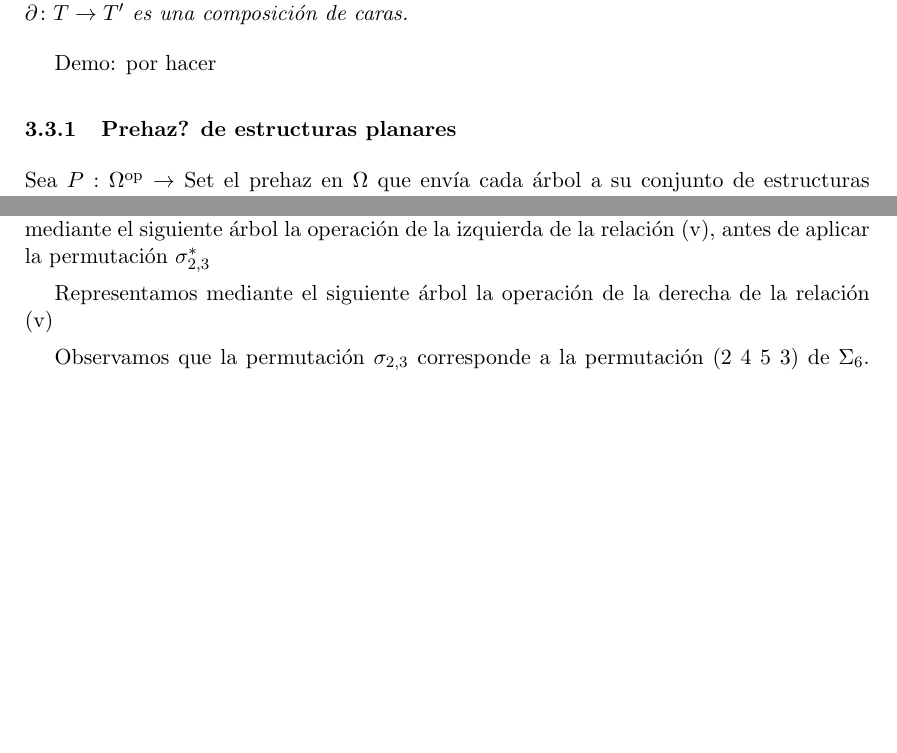
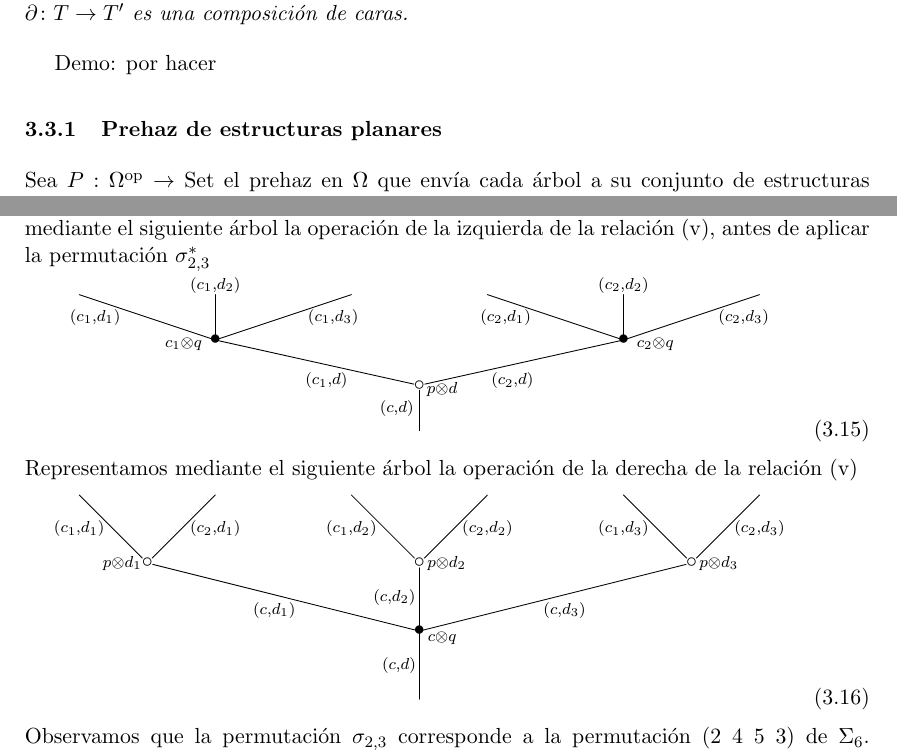
Before and after one commit to rbrasco/trees-shuffling, a LaTeX document (latex/proposta/proposta.tex): two parts of pages 19 and 21 of 26, joined at a grey line, cut so that both start at the same text, the shorter picture padded with empty space. Compiled offline with pdfLaTeX.

Commit message:
Added trees

```diff
--- a/latex/proposta/proposta.tex
+++ b/latex/proposta/proposta.tex
@@ -1704,7 +1704,7 @@ $    T\backslash v \overset{\partial}{\longrightarrow} T \overset{\sigma_v}{\lon
 \end{lema}
 Demo: por hacer
 
-\subsubsection{Prehaz? de estructuras planares}
+\subsubsection{Prehaz de estructuras planares}
 Sea $P:\Omega^{\rm op} \to \Set$ el prehaz en $\Omega$ que env\'ia cada \'arbol a su conjunto de estructuras planares. Observamos que $P(T)$ es un torsor en $\text{Aut}(T)$ para cada \'arbol $T$, donde $\text{Aut}(T)$ denota el conjunto de automorfismos de $T$.
 Recordamos que la categor\'ia $\Omega\backslash P$ es la categor\'ia cuyos objetos son pares $(T,x)$ con $x\in P(T)$. Sean $(T,x)$ y $(S,y)$ dos objetos, un morfismo entre ellos es dado por el morfismo $f\colon\to S$ en $\Omega$, tal que $P(f)(y) = x$.
 Entonces, tenemos que $\Omega\backslash P = \Omega_p$ y existe una proyecci\'on $v\colon\Omega_p\to\Omega$. Tenemos el siguiente tri\'angulo conmutativo:
@@ -1768,10 +1768,90 @@ Hemos visto la relaci\'on entre estas categor\'ias con la categor\'ia de conjunt
     Vamos a ilustrar la relaci\'on (v), tambi\'en llamada como la \emph{relaci\'on del intercambio} con las siguientes figuras. Suponemos que $n=2$ y $m=3$.
     Representamos mediante el siguiente \'arbol la operaci\'on de la izquierda de la relaci\'on (v), antes de aplicar la permutaci\'on $\sigma_{2,3}^{*}$
     % Dibujo del arbol (p\otimes d)\circ((c_1\otimes q),\dots,(c_n\otimes q))%
-
+    \begin{equation}
+        \xy
+        <0.08cm, 0cm>:
+        %Vertices%
+        (0.0, 0.0)*{}="1"; %root_c-d
+        (0.0, 10.0)*{\circ}="2"; %p\otimes dW
+        (-45.0, 20.0)*=0{\bullet}="3"; %c_1\otimes qB
+        (-75.0, 30.0)*{}="4"; %leaf_c_1-d_1
+        (-45.0, 30.0)*{}="5"; %leaf_c_1-d_2
+        (-15.0, 30.0)*{}="6"; %leaf_c_1-d_3
+        (45.0, 20.0)*=0{\bullet}="7"; %c_2\otimes qB
+        (15.0, 30.0)*{}="8"; %leaf_c_2-d_1
+        (45.0, 30.0)*{}="9"; %leaf_c_2-d_2
+        (75.0, 30.0)*{}="10"; %leaf_c_2-d_3
+        %Edges%
+        "1";"2" **\dir{-};
+        "2";"3" **\dir{-};
+        "3";"4" **\dir{-};
+        "3";"5" **\dir{-};
+        "3";"6" **\dir{-};
+        "2";"7" **\dir{-};
+        "7";"8" **\dir{-};
+        "7";"9" **\dir{-};
+        "7";"10" **\dir{-};
+        %Labels%
+        (5.0, 9.0)*=0{\scriptstyle p\otimes d};
+        (-52.0, 19.0)*=0{\scriptstyle c_1\otimes q};
+        (52.0, 19.0)*=0{\scriptstyle c_2\otimes q};
+        (-5.0, 5.0)*=0{\scriptstyle (c,d)};
+        (-20.5, 11.0)*=0{\scriptstyle (c_1,d)};
+        (-71.5, 25.0)*=0{\scriptstyle (c_1,d_1)};
+        (-45.0, 32.0)*=0{\scriptstyle (c_1,d_2)};
+        (-19.0, 25.0)*=0{\scriptstyle (c_1,d_3)};
+        (20.5, 11.0)*=0{\scriptstyle (c_2,d)};
+        (19.0, 25.0)*=0{\scriptstyle (c_2,d_1)};
+        (45.0, 32.0)*=0{\scriptstyle (c_2,d_2)};
+        (71.5, 25.0)*=0{\scriptstyle (c_2,d_3)};
+        \endxy
+    \end{equation}
     Representamos mediante el siguiente \'arbol la operaci\'on de la derecha de la relaci\'on (v)
     % Dibujo del arbol (c\otimes q)\circ((p\otimes d_1),\dots,(p\otimes d_m))%
-
+    \begin{equation}
+        \xy
+        <0.08cm, 0cm>:
+        %Vertices%
+        (0.0, 0.0)*{}="1"; %root_c-d
+        (0.0, 15.0)*=0{\bullet}="2"; %c\otimes qB
+        (-60.0, 30.0)*{\circ}="3"; %p\otimes d_1W
+        (-75.0, 45.0)*{}="4"; %leaf_c_1-d_1
+        (-45.0, 45.0)*{}="5"; %leaf_c_2-d_1
+        (0.0, 30.0)*{\circ}="6"; %p\otimes d_2W
+        (-15.0, 45.0)*{}="7"; %leaf_c_1-d_2
+        (15.0, 45.0)*{}="8"; %leaf_c_2-d_2
+        (60.0, 30.0)*{\circ}="9"; %p\otimes d_3W
+        (45.0, 45.0)*{}="10"; %leaf_c_1-d_3
+        (75.0, 45.0)*{}="11"; %leaf_c_2-d_3
+        %Edges%
+        "1";"2" **\dir{-};
+        "2";"3" **\dir{-};
+        "3";"4" **\dir{-};
+        "3";"5" **\dir{-};
+        "2";"6" **\dir{-};
+        "6";"7" **\dir{-};
+        "6";"8" **\dir{-};
+        "2";"9" **\dir{-};
+        "9";"10" **\dir{-};
+        "9";"11" **\dir{-};
+        %Labels%
+        (5.0, 13.5)*=0{\scriptstyle c\otimes q};
+        (-65.5, 30.0)*=0{\scriptstyle p\otimes d_1};
+        (6.0, 30.0)*=0{\scriptstyle p\otimes d_2};
+        (66, 30.0)*=0{\scriptstyle p\otimes d_3};
+        (-4.5, 7.5)*=0{\scriptstyle (c,d)};
+        (-32.0, 19.5)*=0{\scriptstyle (c,d_1)};
+        (-75, 37.5)*=0{\scriptstyle (c_1,d_1)};
+        (-45, 37.5)*=0{\scriptstyle (c_2,d_1)};
+        (-5.5, 22.5)*=0{\scriptstyle (c,d_2)};
+        (-15, 37.5)*=0{\scriptstyle (c_1,d_2)};
+        (15, 37.5)*=0{\scriptstyle (c_2,d_2)};
+        (32.0, 19.5)*=0{\scriptstyle (c,d_3)};
+        (45, 37.5)*=0{\scriptstyle (c_1,d_3)};
+        (75, 37.5)*=0{\scriptstyle (c_2,d_3)};
+        \endxy
+    \end{equation}
     Observamos que la permutaci\'on $\sigma_{2,3}$ corresponde a la permutaci\'on (2 4 5 3) de $\Sigma_6$.
     Hemos pintado los v\'ertices de las operaciones en $P$ de color blanco y para los v\'ertices de las operaciones en $Q$ de color negro.
 \end{ex}
```
Also changed, not shown: latex/proposta/proposta.pdf, 5 other files.
